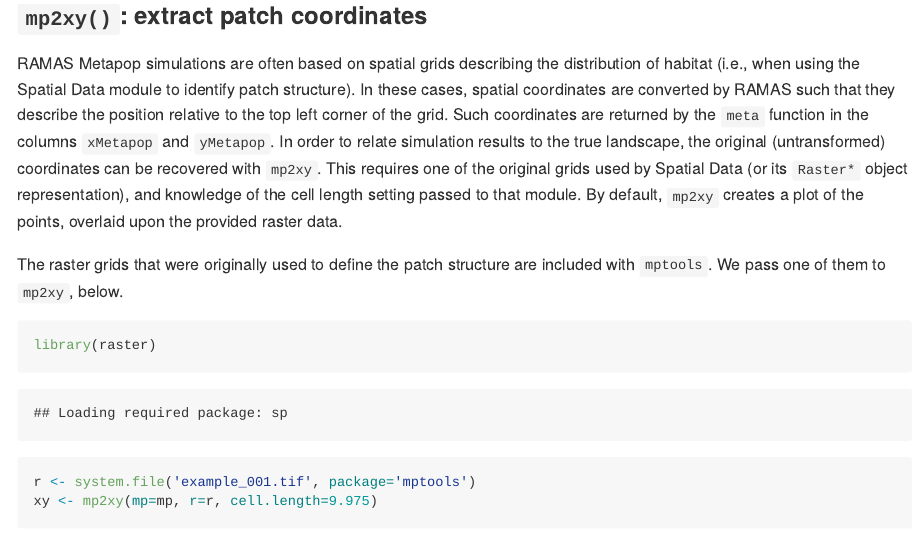
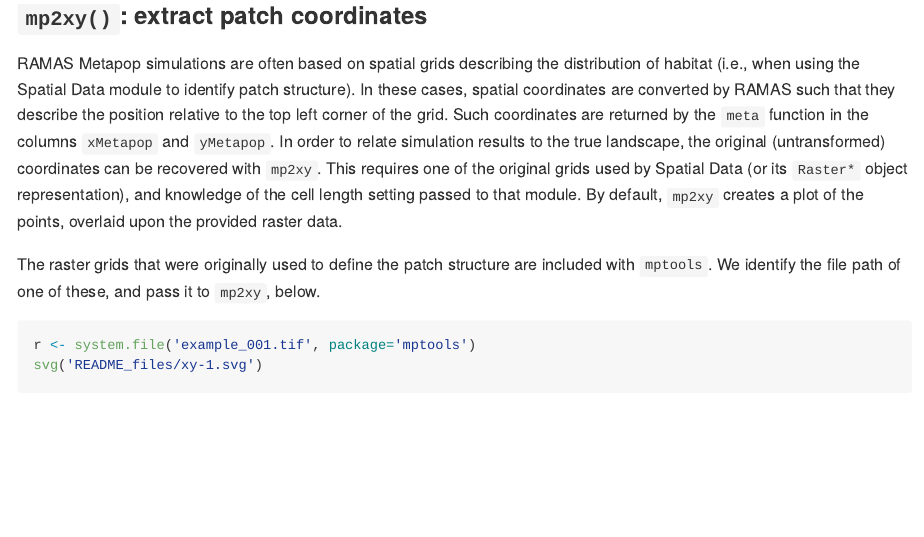
Before and after one commit to johnbaums/mptools, an R Markdown document (README.Rmd): the page in a window 1100 px wide, from 2770 px down. Rendered offline with R 4.5, knitr and Pandoc, with nearby package versions; some code elsewhere in the file could not run offline; badge pictures from the web are left out.

Commit message:
Fix typo in README

````diff
--- a/README.Rmd
+++ b/README.Rmd
@@ -141,10 +141,10 @@ passed to that module. By default, `mp2xy` creates a plot of the points,
 overlaid upon the provided raster data.
 
 The raster grids that were originally used to define the patch structure are
-included with `mptools`. We pass one of them to `mp2xy`, below.
+included with `mptools`. We identify the file path of one of these, and pass it
+to `mp2xy`, below.
 
 ```{r xy, echo=c(1, 2, 4), results='hide'}
-library(raster)
 r <- system.file('example_001.tif', package='mptools')
 svg('README_files/xy-1.svg')
 xy <- mp2xy(mp=mp, r=r, cell.length=9.975)
````
